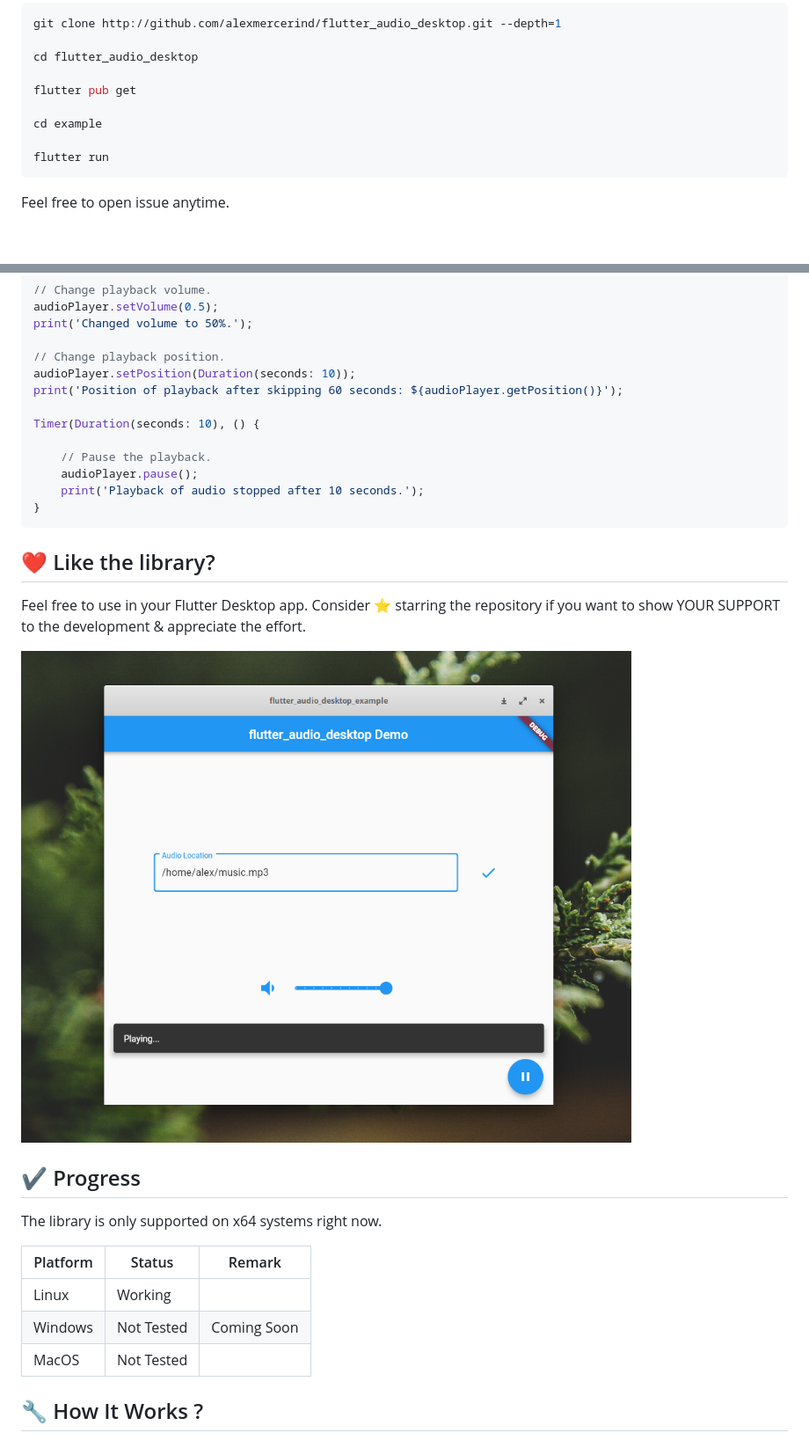
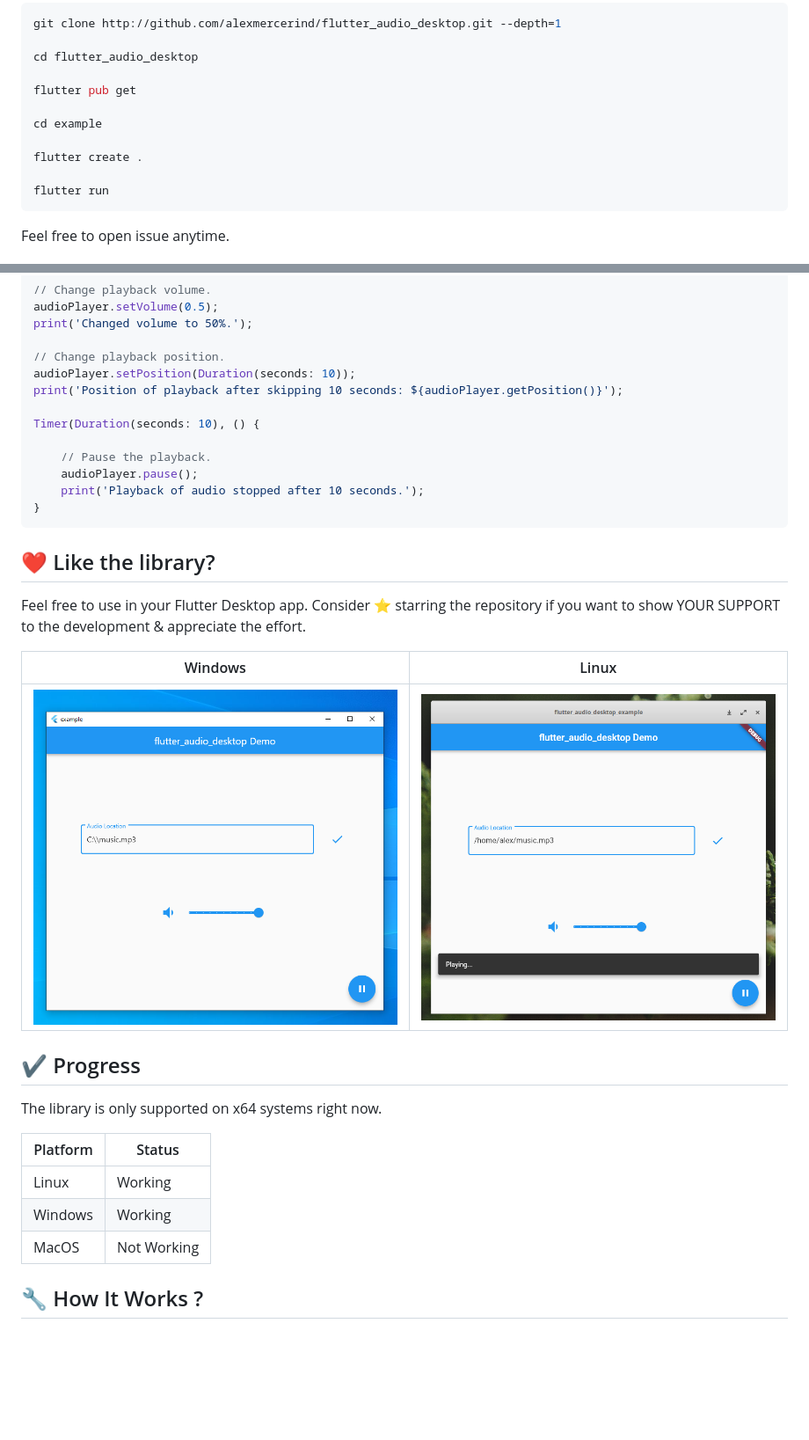
Before and after one commit to alexmercerind/flutter_audio_desktop, a Markdown page: README.md, 2 parts joined by grey strips. Shown at 88% size. Drawn GitHub-style; pictures changed too: linux.png (added), windows.png (added); blank space fills up the shorter version.

Commit message:
📖 Updated README

````diff
--- a/README.md
+++ b/README.md
@@ -13,6 +13,8 @@ cd flutter_audio_desktop
 flutter pub get
 
 cd example
+
+flutter create .
 
 flutter run
 ```
@@ -41,7 +43,7 @@ print('Changed volume to 50%.');
 
 // Change playback position.
 audioPlayer.setPosition(Duration(seconds: 10));
-print('Position of playback after skipping 60 seconds: ${audioPlayer.getPosition()}');
+print('Position of playback after skipping 10 seconds: ${audioPlayer.getPosition()}');
 
 Timer(Duration(seconds: 10), () {
 
@@ -56,17 +58,19 @@ Timer(Duration(seconds: 10), () {
 
 Feel free to use in your Flutter Desktop app. Consider :star: starring the repository if you want to show YOUR SUPPORT to the development & appreciate the effort.
 
-![flutter_audio_desktop](https://github.com/alexmercerind/flutter_audio_desktop/blob/master/screenshot.png)
+|Windows|Linux
+|-|-|
+|![flutter_audio_desktop on Windows](https://github.com/alexmercerind/flutter_audio_desktop/blob/master/windows.png?raw=true)|![flutter_audio_desktop on Linux](https://github.com/alexmercerind/flutter_audio_desktop/blob/master/linux.png?raw=true)|
 
 ## :heavy_check_mark: Progress
 
 The library is only supported on x64 systems right now.
 
-|Platform|Status    |Remark     |
-|--------|----------|-----------|
-|Linux   |Working   |           |
-|Windows |Not Tested|Coming Soon|
-|MacOS   |Not Tested|           |
+|Platform|Status     |
+|--------|-----------|
+|Linux   |Working    |
+|Windows |Working    |
+|MacOS   |Not Working|
 
 ## :wrench: How It Works ?
 
````
Also changed, not shown: 9 other files.
